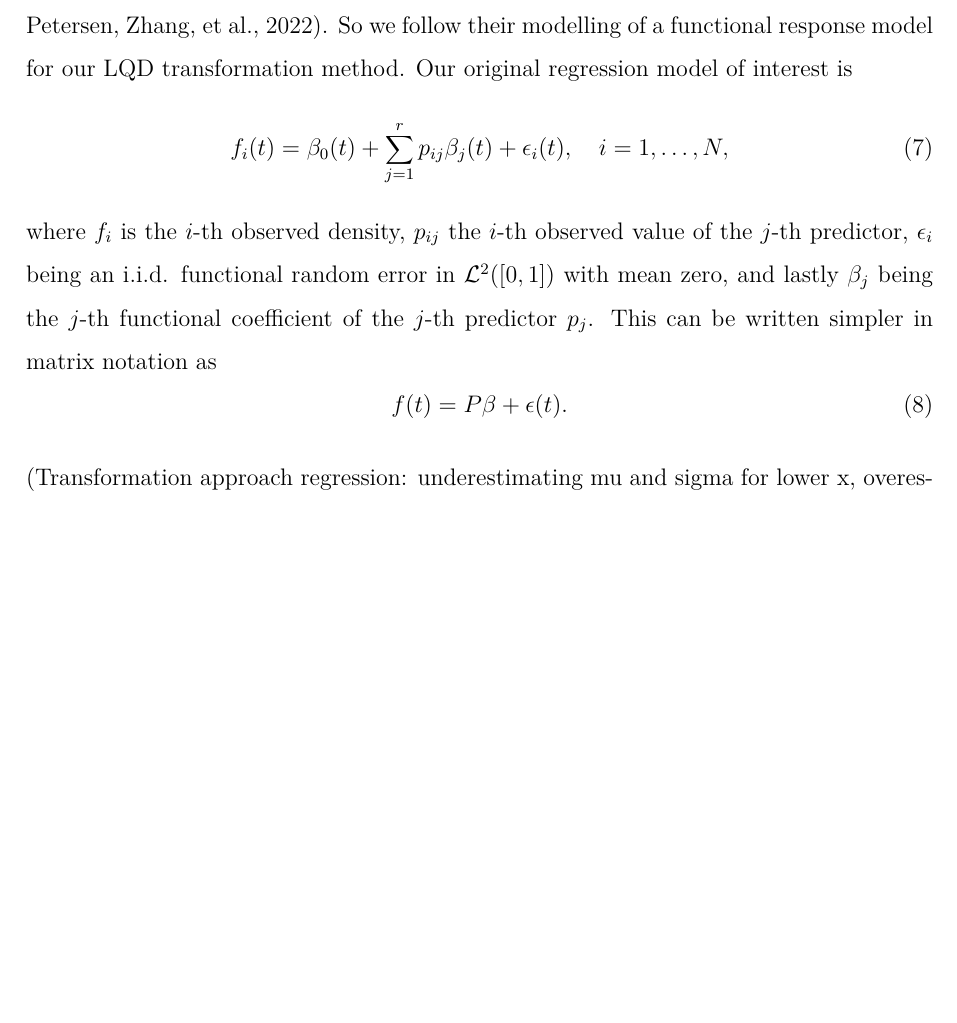
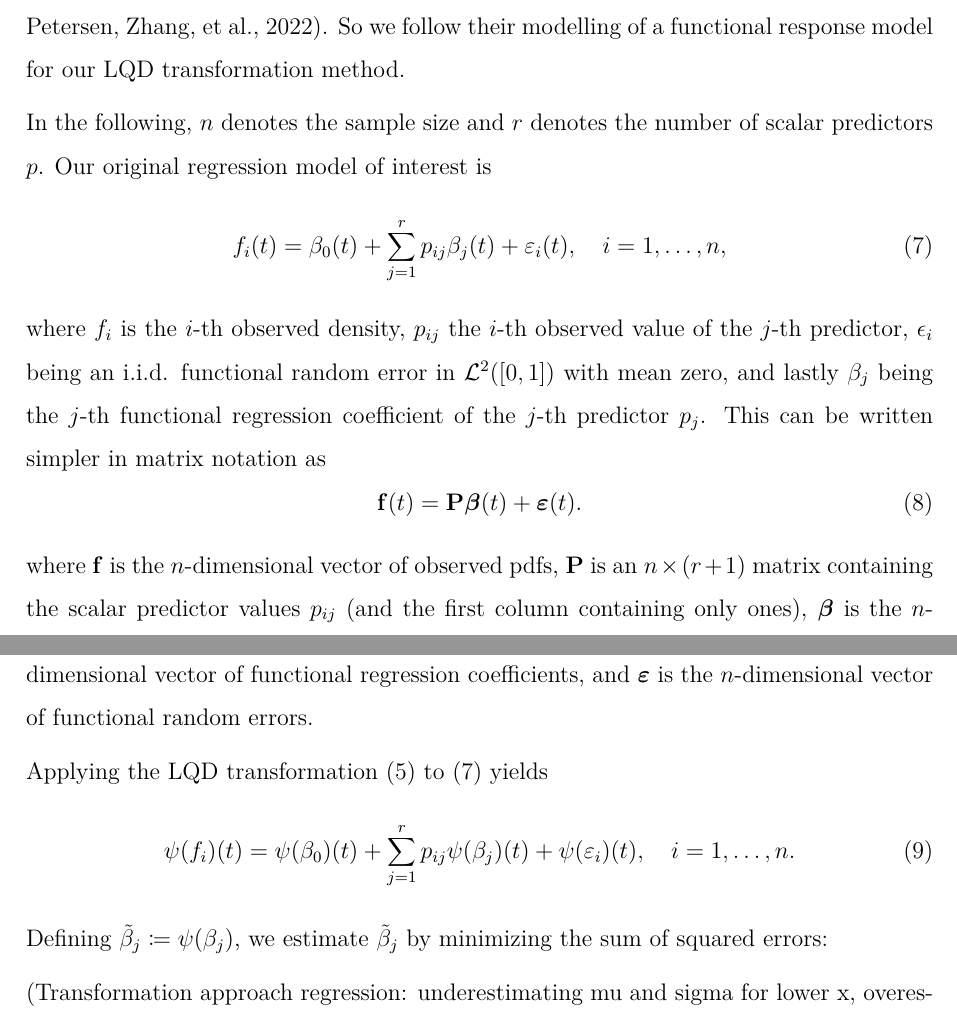
Before and after one commit to mirkimirk/thesis_frechet_fda, a LaTeX document (paper/frechet_fda.tex, which reads paper/Densities.tex): part of page 13 of 29 before the commit and two parts of pages 13 and 14 of 29 after it, the two joined at a grey line, cut so that both start at the same text, the shorter picture padded with empty space. Compiled offline with pdfLaTeX.

Commit message:
some progress.

```diff
--- a/paper/Densities.tex
+++ b/paper/Densities.tex
@@ -159,18 +159,36 @@ LQD method.
 The transformation approach employed by \textcite{TalskaEtAl2018} can be considered a
 special case of the general transformation approach explained by \textcite{PetersenMüller2016}
 \parencite[cf.][]{PetersenZhangKokoszka2022}. So we follow their modelling of a functional
-response model for our LQD transformation method. Our original regression model of
-interest is
+response model for our LQD transformation method.
+
+In the following, $n$ denotes the sample size and $r$ denotes the number of scalar
+predictors $p$. Our original regression model of interest is
 \begin{equation}
-    f_i(t) = \beta_0(t) + \sum_{j=1}^{r} p_{ij} \beta_j(t) + \epsilon_i(t), \quad i = 1, \ldots, N,
+    \label{eq:dens_reg_model}
+    f_i(t) = \beta_0(t) + \sum_{j=1}^{r} p_{ij} \beta_j(t) + \varepsilon_i(t), \quad i = 1, \ldots, n,
 \end{equation}
 where $f_i$ is the $i$-th observed density, $p_{ij}$ the $i$-th observed value of the
 $j$-th predictor, $\epsilon_i$ being an i.i.d. functional random error in $\mathcal{L}^2([0,1])$
-with mean zero, and lastly $\beta_j$ being the $j$-th functional coefficient of the $j$-th
+with mean zero, and lastly $\beta_j$ being the $j$-th functional regression coefficient of the $j$-th
 predictor $p_j$. This can be written simpler in matrix notation as
 \begin{equation}
-    f(t) = P \beta + \epsilon(t).
+    \label{eq:dens_reg_model_matrix}
+    \mathbf{f}(t) = \mathbf{P} \boldsymbol{\beta}(t) + \boldsymbol{\varepsilon}(t).
 \end{equation}
+where $\mathbf{f}$ is the $n$-dimensional vector of observed pdfs, $\mathbf{P}$ is an $n \times (r+1)$
+matrix containing the scalar predictor values $p_{ij}$ (and the first column containing only
+ones), $\boldsymbol{\beta}$ is the $n$-dimensional vector of functional regression coefficients,
+and $\boldsymbol{\varepsilon}$ is the $n$-dimensional vector of functional random errors.
+
+Applying the LQD transformation \eqref{eq:lqd_definition} to \eqref{eq:dens_reg_model}
+yields
+\begin{equation}
+    \label{eq:lqd_reg_model}
+    \psi(f_i)(t) = \psi(\beta_0)(t) + \sum_{j=1}^{r} p_{ij} \psi(\beta_j)(t) + \psi(\varepsilon_i)(t), \quad i = 1, \ldots, n.
+\end{equation}
+Defining $\tilde{\beta}_j \coloneqq \psi(\beta_j)$, we estimate $\tilde{\beta}_j$ by
+minimizing the sum of squared errors:
+
 
 (Transformation approach regression: underestimating mu and sigma for lower x,
 overestimating for higher x?) \textcite{PetersenLiuDivani2021}
```
Also changed, not shown: paper/Application.tex (+16 -0 lines), paper/Fréchet.tex (+4 -0 lines).
